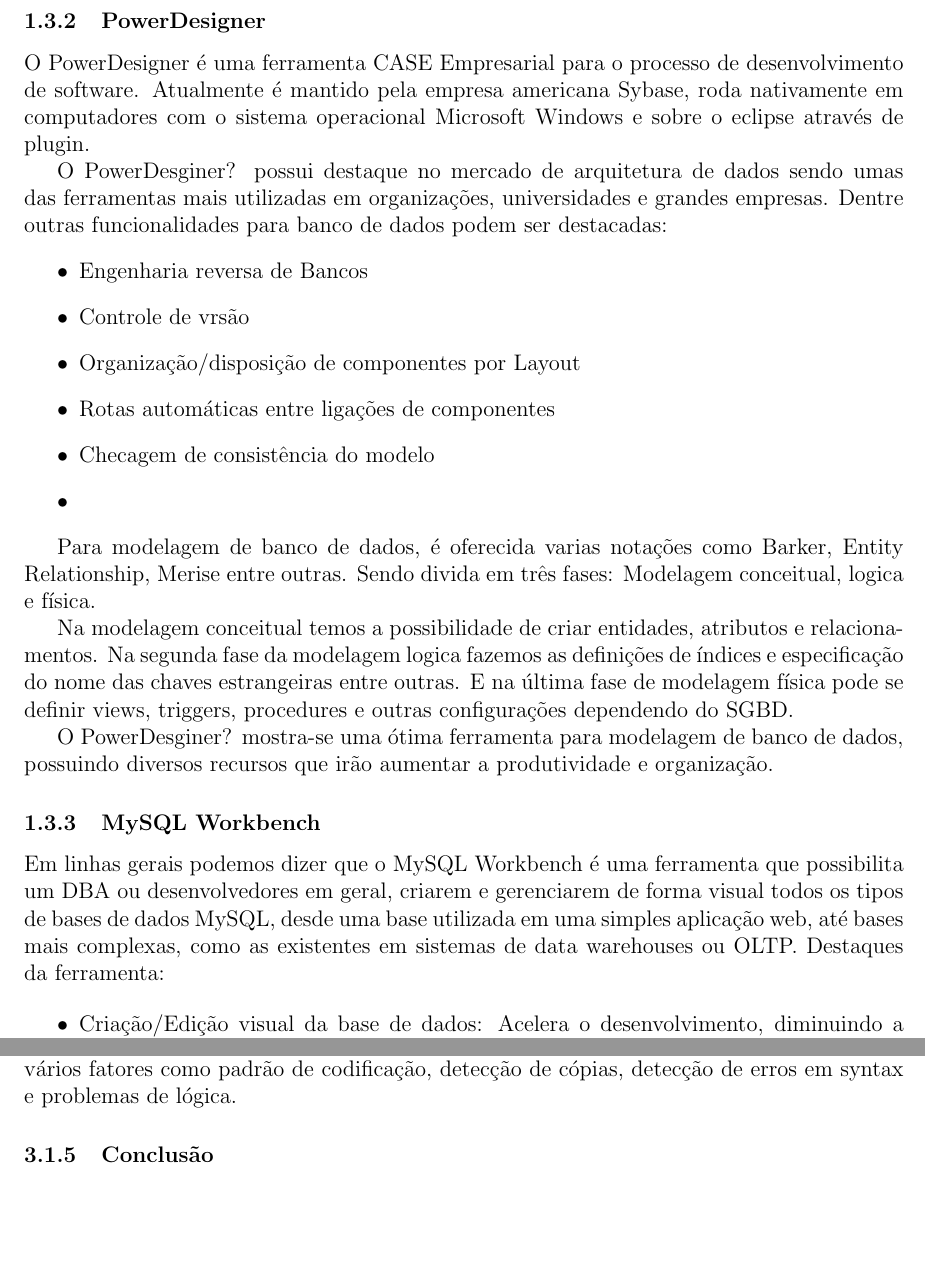
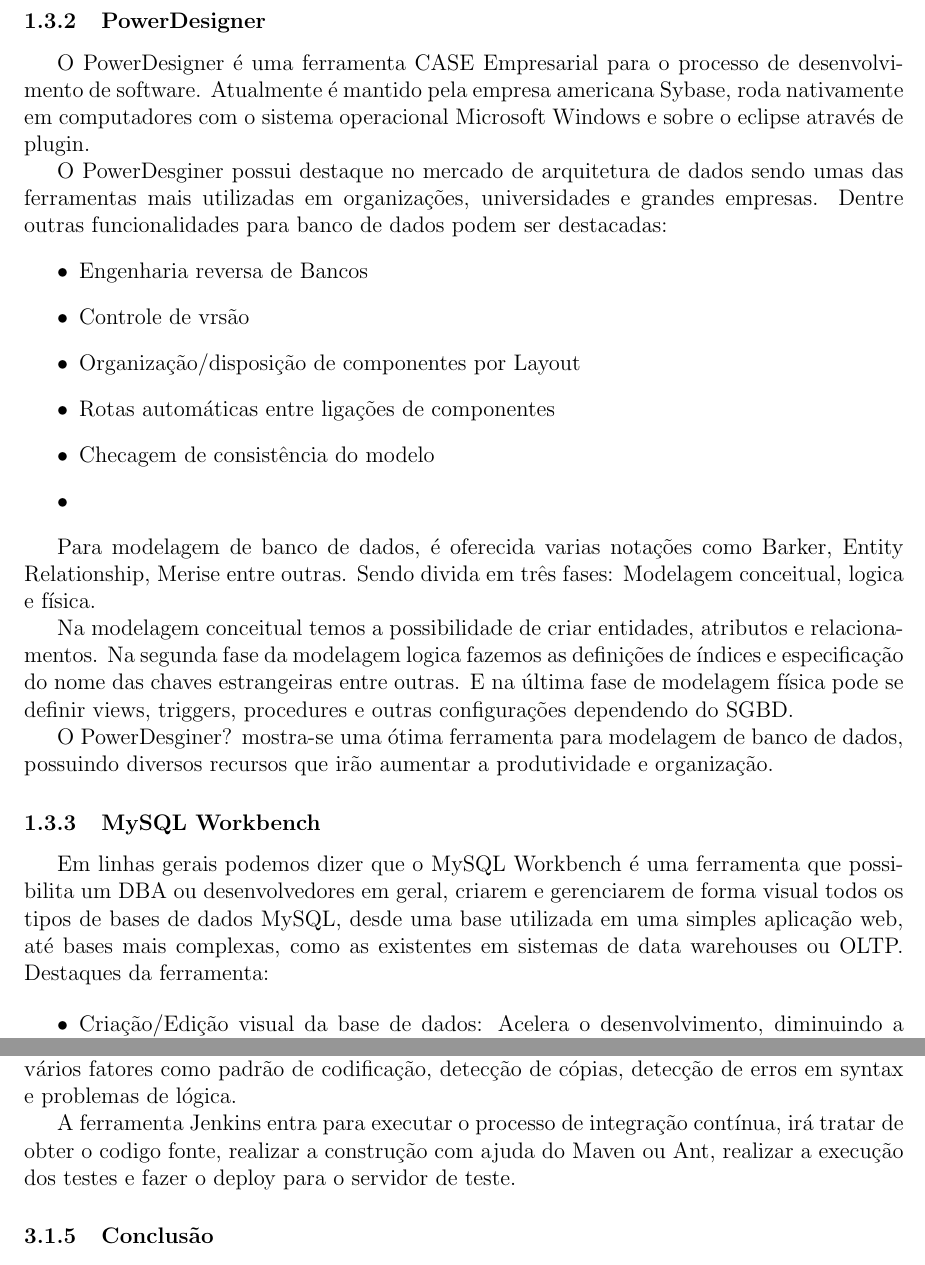
Before and after one commit to dextervip/rpv, a LaTeX document (projeto/Infraestrutura/Relatorio Tecnico - Infraestrutura.tex): two parts of pages 5 and 11 of 14, joined at a grey line, cut so that both start at the same text, the shorter picture padded with empty space. Compiled offline with pdfLaTeX.

Commit message:
Relatório: Indentação

```diff
--- a/projeto/Infraestrutura/Relatorio Tecnico - Infraestrutura.tex
+++ b/projeto/Infraestrutura/Relatorio Tecnico - Infraestrutura.tex
@@ -4,6 +4,7 @@
 \usepackage[english,brazilian]{babel}
 \usepackage{hyperref}
 \usepackage{url}
+\usepackage{indentfirst}
 \begin{document}
 
 \title{Infraestrutura de Desenvolvimento}
@@ -68,7 +69,7 @@
 			mantido pela empresa americana Sybase, roda nativamente em computadores com o sistema operacional Microsoft Windows
 			e sobre o eclipse através de plugin.
 
-			O PowerDesginer? possui destaque no mercado de arquitetura de dados sendo umas das ferramentas mais utilizadas em
+			O PowerDesginer possui destaque no mercado de arquitetura de dados sendo umas das ferramentas mais utilizadas em
 			organizações, universidades e grandes empresas. Dentre outras funcionalidades para banco de dados podem ser
 			destacadas:
 			\begin{itemize}
@@ -260,6 +263,10 @@
 			varias linguagens que podem não somente testar o funcionamento total da aplicação mas como verificar a qualidade de
 			código fonte escrito baseado em vários fatores como padrão de codificação, detecção de cópias, detecção de erros em
 			syntax e problemas de lógica.
+
+			A ferramenta Jenkins entra para executar o processo de integração contínua, irá tratar de obter o codigo fonte,
+			realizar a construção com ajuda do Maven ou Ant, realizar a execução dos testes e fazer o deploy para o servidor de
+			teste.
 
 		%\subsubsection{phpUnderControl}
 
```
Also changed, not shown: projeto/Infraestrutura/Relatorio Tecnico - Infraestrutura.tex (2 more changed lines).
